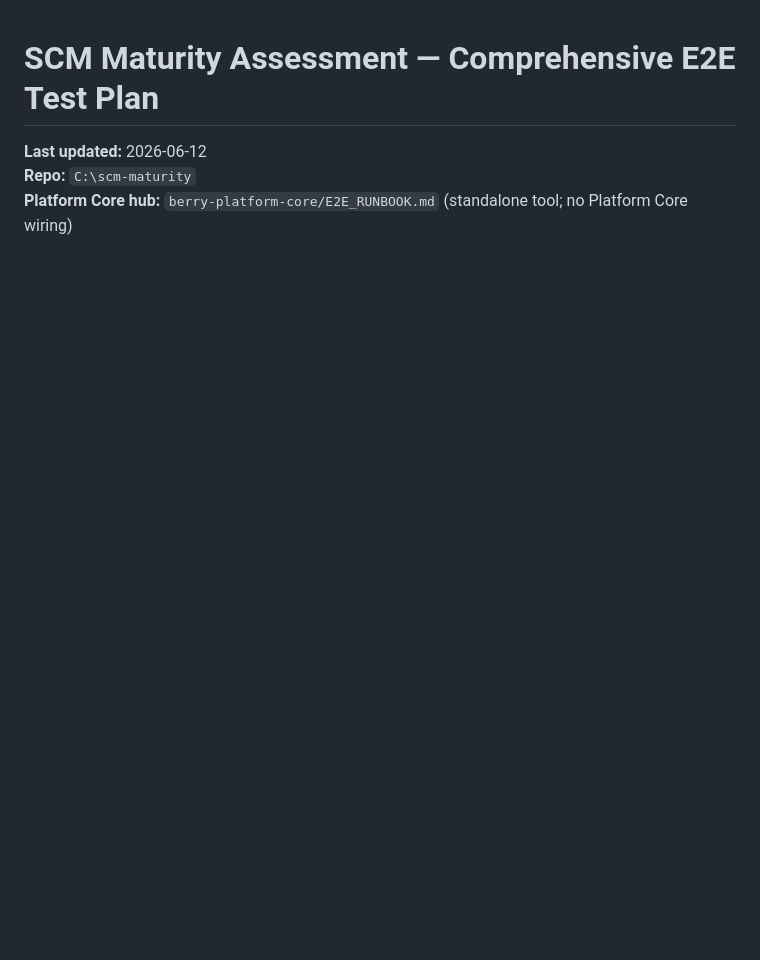
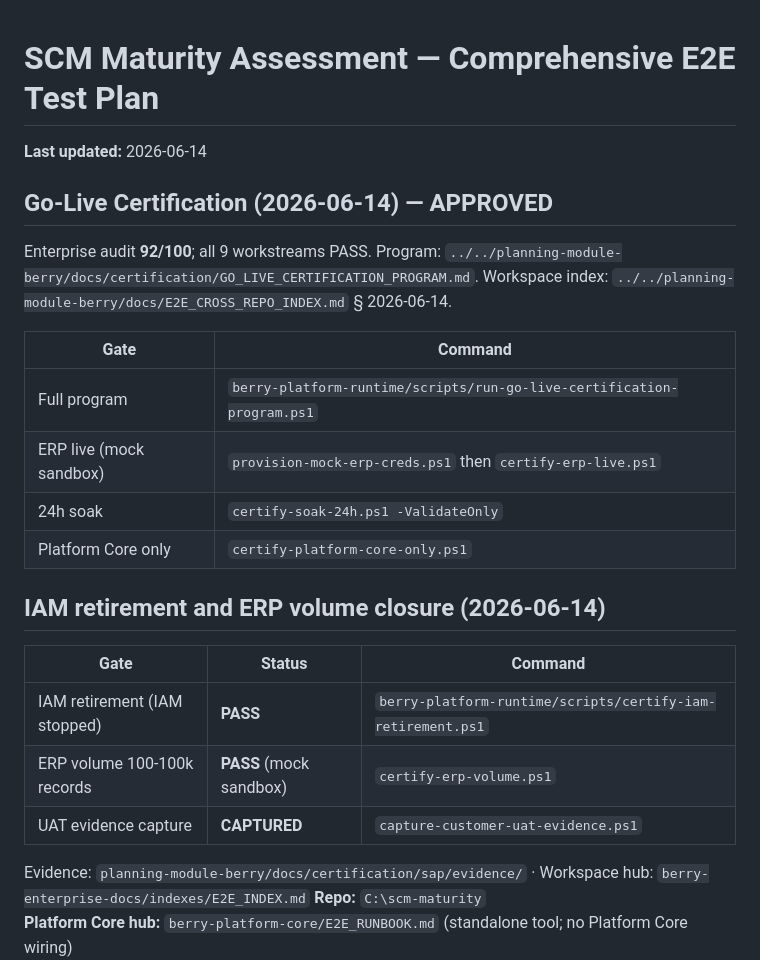
Before and after one commit to kenneth-berry/scm-maturity, a Markdown page: docs/E2E_COMPREHENSIVE.md, the part around one of its changes. Drawn GitHub-style; blank space fills up the shorter version.

Commit message:
Sync E2E documentation for final closure program.
Co-authored-by: Cursor <cursoragent@cursor.com>

```diff
--- a/docs/E2E_COMPREHENSIVE.md
+++ b/docs/E2E_COMPREHENSIVE.md
@@ -1,5 +1,26 @@
 # SCM Maturity Assessment — Comprehensive E2E Test Plan
 
-**Last updated:** 2026-06-12
+**Last updated:** 2026-06-14
+
+## Go-Live Certification (2026-06-14) — APPROVED
+
+Enterprise audit **92/100**; all 9 workstreams PASS. Program: `../../planning-module-berry/docs/certification/GO_LIVE_CERTIFICATION_PROGRAM.md`. Workspace index: `../../planning-module-berry/docs/E2E_CROSS_REPO_INDEX.md` § 2026-06-14.
+
+| Gate | Command |
+|------|---------|
+| Full program | `berry-platform-runtime/scripts/run-go-live-certification-program.ps1` |
+| ERP live (mock sandbox) | `provision-mock-erp-creds.ps1` then `certify-erp-live.ps1` |
+| 24h soak | `certify-soak-24h.ps1 -ValidateOnly` |
+| Platform Core only | `certify-platform-core-only.ps1` |
+
+## IAM retirement and ERP volume closure (2026-06-14)
+
+| Gate | Status | Command |
+|------|--------|---------|
+| IAM retirement (IAM stopped) | **PASS** | `berry-platform-runtime/scripts/certify-iam-retirement.ps1` |
+| ERP volume 100-100k records | **PASS** (mock sandbox) | `certify-erp-volume.ps1` |
+| UAT evidence capture | **CAPTURED** | `capture-customer-uat-evidence.ps1` |
+
+Evidence: `planning-module-berry/docs/certification/sap/evidence/` · Workspace hub: `berry-enterprise-docs/indexes/E2E_INDEX.md`
 **Repo:** `C:\scm-maturity`
 **Platform Core hub:** `berry-platform-core/E2E_RUNBOOK.md` (standalone tool; no Platform Core wiring)
```
Also changed, not shown: other parts of docs/E2E_COMPREHENSIVE.md (+1 -1 lines), docs/E2E_RUNBOOK.md (+23 -2 lines), docs/E2E_SYSTEM_DOCUMENTATION.md (+2 -2 lines).
